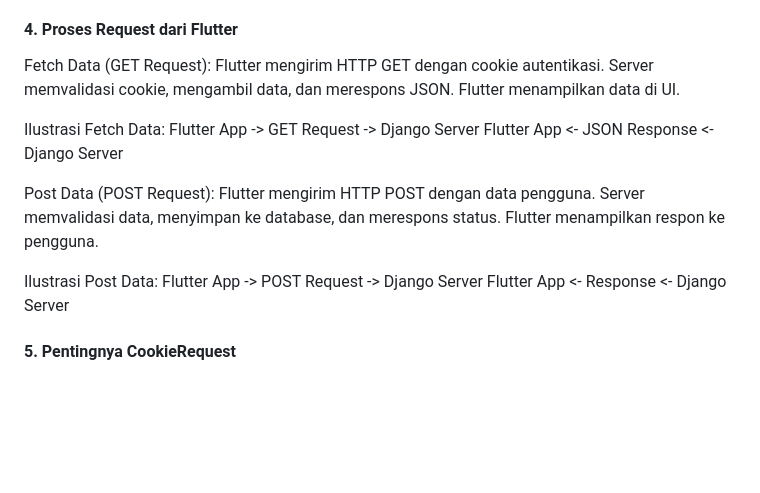
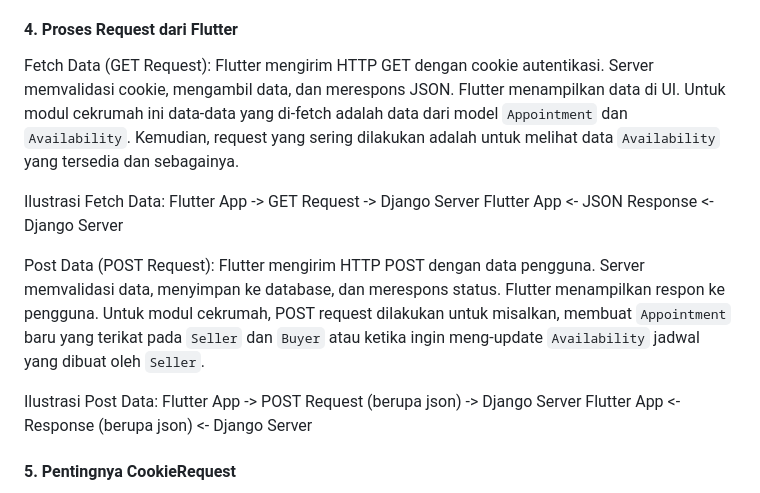
Before and after one commit to PBP24-D01/HouseHunt-Mobile, a Markdown page: README.md, the part around the change printed below. GitHub-like rendering; folded sections open; blank space fills up the shorter version.

```diff
--- a/README.md
+++ b/README.md
@@ -124,7 +124,8 @@ POST Request: Mengirim data pengguna ke server.
 Fetch Data (GET Request):
 Flutter mengirim HTTP GET dengan cookie autentikasi.
 Server memvalidasi cookie, mengambil data, dan merespons JSON.
-Flutter menampilkan data di UI.
+Flutter menampilkan data di UI. Untuk modul cekrumah ini data-data yang di-fetch adalah data dari model `Appointment` dan `Availability`.
+Kemudian, request yang sering dilakukan adalah untuk melihat data `Availability` yang tersedia dan sebagainya.
 
 Ilustrasi Fetch Data:
 Flutter App  ->  GET Request  ->  Django Server
@@ -133,11 +134,12 @@ Flutter App  <-  JSON Response <-  Django Server
 Post Data (POST Request):
 Flutter mengirim HTTP POST dengan data pengguna.
 Server memvalidasi data, menyimpan ke database, dan merespons status.
-Flutter menampilkan respon ke pengguna.
+Flutter menampilkan respon ke pengguna. Untuk modul cekrumah, POST request dilakukan untuk misalkan, membuat `Appointment` baru yang terikat pada `Seller` dan `Buyer`
+atau ketika ingin meng-update `Availability` jadwal yang dibuat oleh `Seller`.
 
 Ilustrasi Post Data:
-Flutter App  ->  POST Request ->  Django Server
-Flutter App  <-  Response     <-  Django Server
+Flutter App  ->  POST Request (berupa json) ->  Django Server
+Flutter App  <-  Response (berupa json)  <-  Django Server
 
 #### **5. Pentingnya CookieRequest**
 CookieRequest mengelola sesi pengguna secara otomatis:
```
Also changed, not shown: other parts of README.md (+1 -1 lines).
